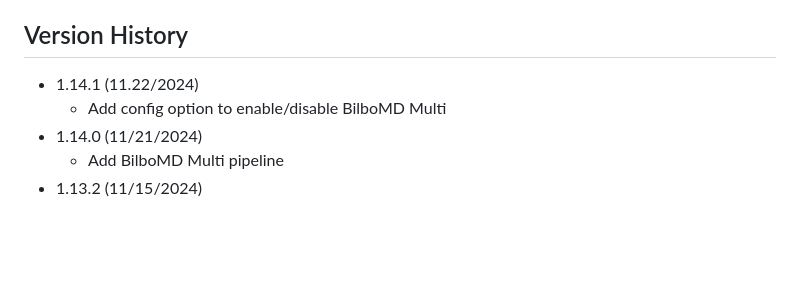
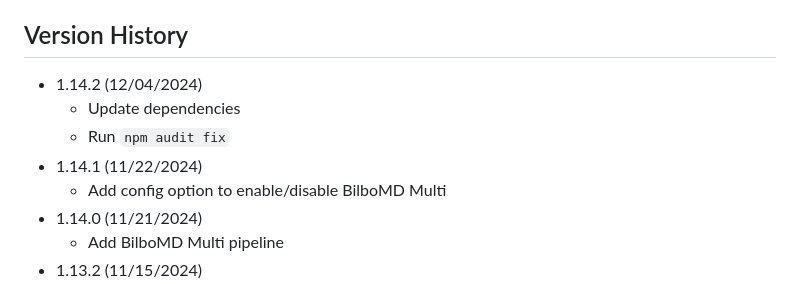
Before and after one commit to bl1231/bilbomd-backend, a Markdown page: README.md, the part around the change. Rendered like a GitHub page; blank space fills up the shorter version.

```diff
--- a/README.md
+++ b/README.md
@@ -94,7 +94,10 @@ podman-hpc push registry.nersc.gov/m4659/sclassen/bilbomd-spin-backend:latest
 
 ## Version History
 
-- 1.14.1 (11.22/2024)
+- 1.14.2 (12/04/2024)
+  - Update dependencies
+  - Run `npm audit fix`
+- 1.14.1 (11/22/2024)
   - Add config option to enable/disable BilboMD Multi
 - 1.14.0 (11/21/2024)
   - Add BilboMD Multi pipeline
```
